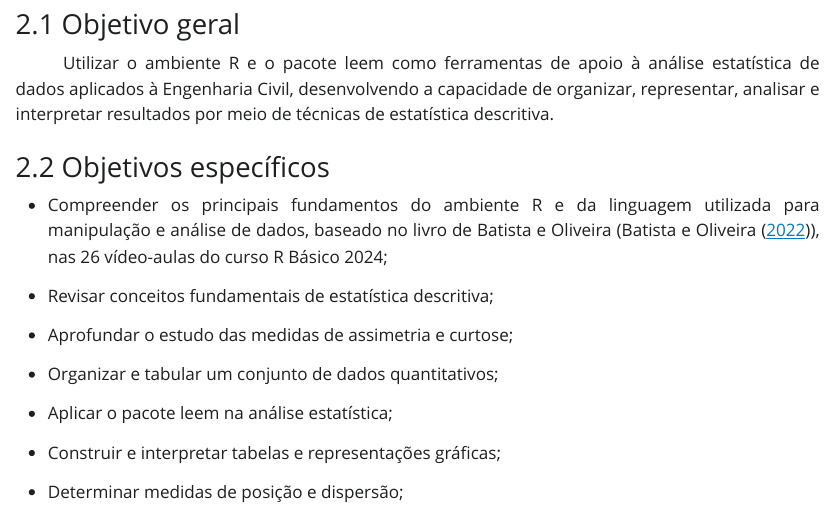
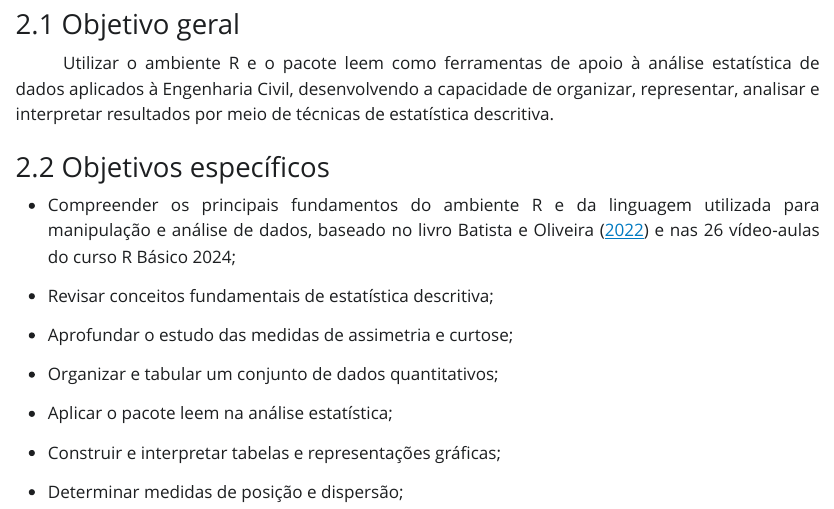
Before and after one commit to lucasfelipe31/eait, a Quarto document (relatorio/rel01/index.qmd): the page in a window 1100 px wide, from 1350 px down. The pictures show the output file relatorio/rel01/index.html that the author committed with the source, opened offline; Quarto's library style sheets are replaced by a plain one without menus.

Commit message:
Alteração

```diff
--- a/relatorio/rel01/index.qmd
+++ b/relatorio/rel01/index.qmd
@@ -45,7 +45,7 @@
 
 ### Objetivos específicos
 
-- Compreender os principais fundamentos do ambiente R e da linguagem utilizada para manipulação e análise de dados,  baseado no livro de Batista e Oliveira @Rbasico2022 e nas 26 vídeo-aulas do curso R Básico 2024;
+- Compreender os principais fundamentos do ambiente R e da linguagem utilizada para manipulação e análise de dados,  baseado no livro @Rbasico2022 e nas 26 vídeo-aulas do curso R Básico 2024;
 
 - Revisar conceitos fundamentais de estatística descritiva;
 
```
Also changed, not shown: relatorio/rel01/index.html.
